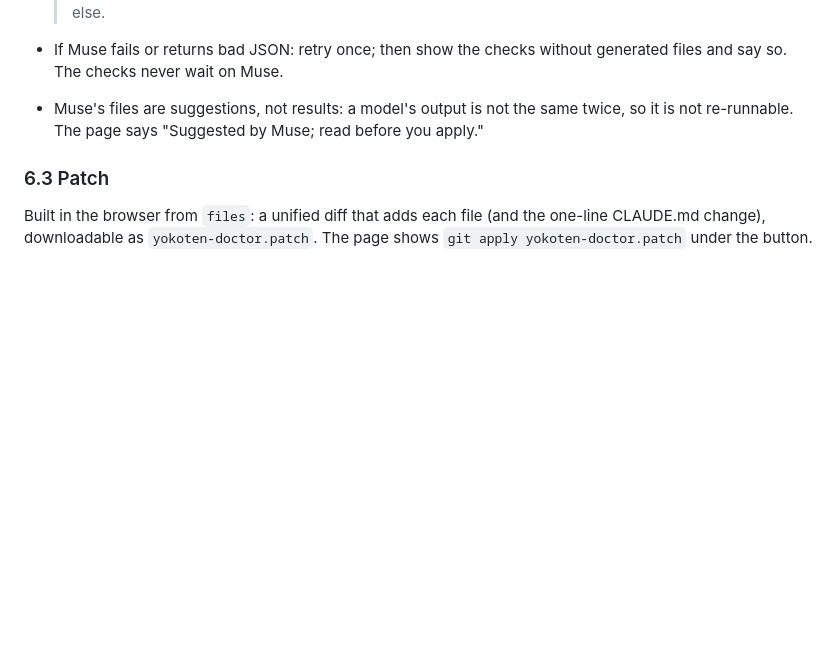
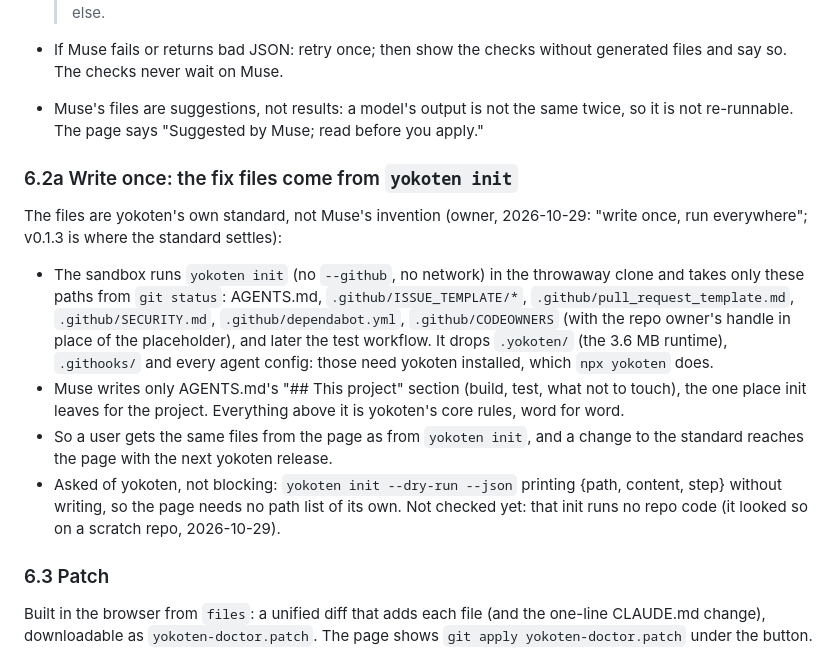
Before and after one commit to coo1white/shoshin, a Markdown page: docs/design.md, the part around the change. Rendered like a GitHub page; blank space fills up the shorter version.

Commit message:
docs: build the fix files from yokoten init, Muse fills only the project section

```diff
--- a/docs/design.md
+++ b/docs/design.md
@@ -292,6 +292,29 @@ streamed events (server-sent events) back to the browser
   twice, so it is not re-runnable. The page says "Suggested by Muse; read
   before you apply."
 
+### 6.2a Write once: the fix files come from `yokoten init`
+
+The files are yokoten's own standard, not Muse's invention (owner,
+2026-10-29: "write once, run everywhere"; v0.1.3 is where the standard
+settles):
+
+- The sandbox runs `yokoten init` (no `--github`, no network) in the
+  throwaway clone and takes only these paths from `git status`: AGENTS.md,
+  `.github/ISSUE_TEMPLATE/*`, `.github/pull_request_template.md`,
+  `.github/SECURITY.md`, `.github/dependabot.yml`, `.github/CODEOWNERS` (with
+  the repo owner's handle in place of the placeholder), and later the test
+  workflow. It drops `.yokoten/` (the 3.6 MB runtime), `.githooks/` and every
+  agent config: those need yokoten installed, which `npx yokoten` does.
+- Muse writes only AGENTS.md's "## This project" section (build, test, what
+  not to touch), the one place init leaves for the project. Everything above
+  it is yokoten's core rules, word for word.
+- So a user gets the same files from the page as from `yokoten init`, and a
+  change to the standard reaches the page with the next yokoten release.
+- Asked of yokoten, not blocking: `yokoten init --dry-run --json` printing
+  {path, content, step} without writing, so the page needs no path list of
+  its own. Not checked yet: that init runs no repo code (it looked so on a
+  scratch repo, 2026-10-29).
+
 ### 6.3 Patch
 
 Built in the browser from `files`: a unified diff that adds each file (and the
```
